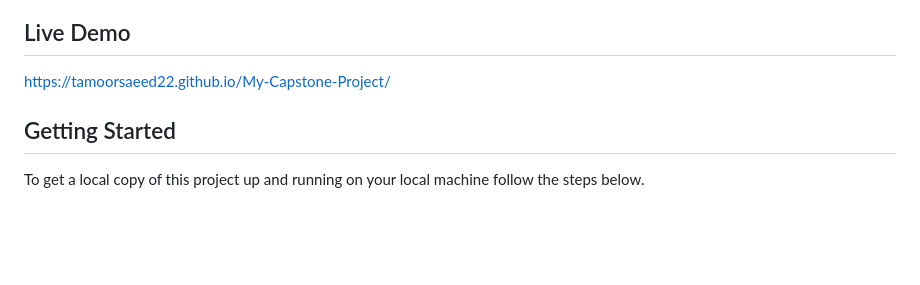
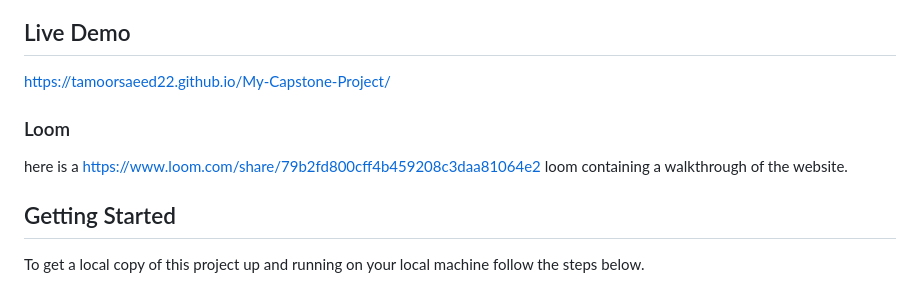
Before and after one commit to tamoorsaeed22/My-Capstone-Project, a Markdown page: README.md, the part around the change. GitHub-like rendering; blank space fills up the shorter version.

```diff
--- a/README.md
+++ b/README.md
@@ -43,6 +43,8 @@ This project is to put to test the understanding of individual student on what t
 
 ## Live Demo
 https://tamoorsaeed22.github.io/My-Capstone-Project/
+### Loom
+here is a https://www.loom.com/share/79b2fd800cff4b459208c3daa81064e2 loom containing a walkthrough of the website.
 
 ## Getting Started
 
```
